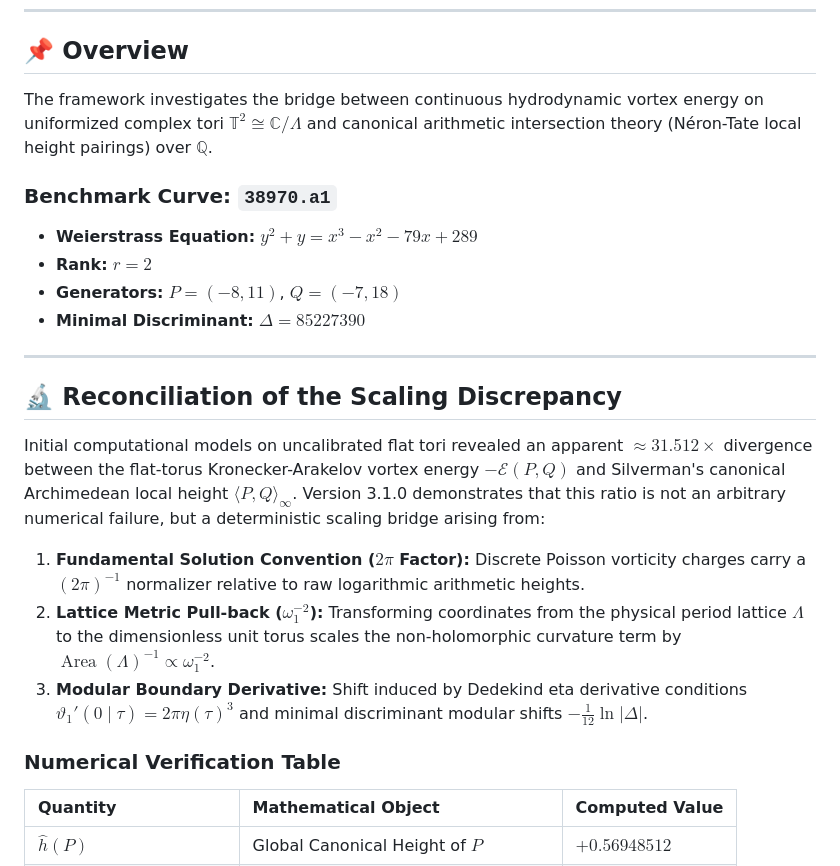
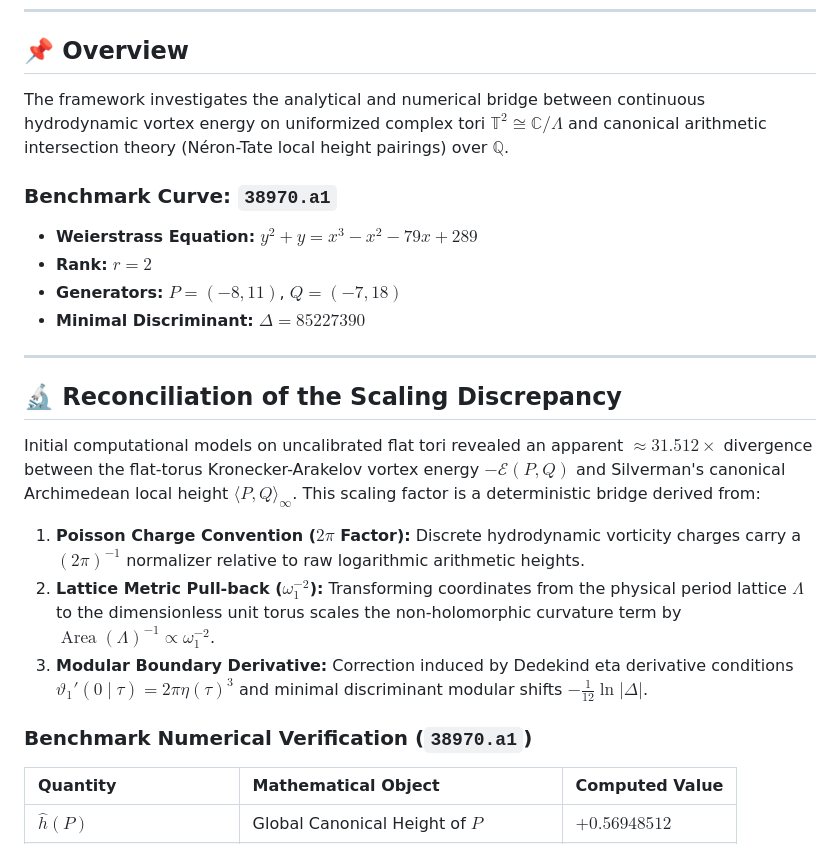
Before and after one commit to Khubaibhaider/topological-hydrodynamic-elliptic-curves, a Markdown page: README.md, the part around one of its changes. GitHub-like rendering.

```diff
--- a/README.md
+++ b/README.md
@@ -8,7 +8,7 @@ This repository contains the computational replication package, analytical deriv
 > *DOI:* [Zenodo Record](https://zenodo.org/) | *ORCID:* [Researcher Profile](https://orcid.org/)
 ---
 ## 📌 Overview
-The framework investigates the bridge between continuous hydrodynamic vortex energy on uniformized complex tori $\mathbb{T}^2 \cong \mathbb{C}/\Lambda$ and canonical arithmetic intersection theory (Néron-Tate local height pairings) over $\mathbb{Q}$.
+The framework investigates the analytical and numerical bridge between continuous hydrodynamic vortex energy on uniformized complex tori $\mathbb{T}^2 \cong \mathbb{C}/\Lambda$ and canonical arithmetic intersection theory (Néron-Tate local height pairings) over $\mathbb{Q}$.
 ### Benchmark Curve: `38970.a1`
 * **Weierstrass Equation:** $y^2 + y = x^3 - x^2 - 79x + 289$
 * **Rank:** $r = 2$
@@ -17,11 +17,11 @@ The framework investigates the bridge between continuous hydrodynamic vortex ene
 ---
 ## 🔬 Reconciliation of the Scaling Discrepancy
 Initial computational models on uncalibrated flat tori revealed an apparent $\approx 31.512\times$ divergence between the flat-torus Kronecker-Arakelov vortex energy $-\mathcal{E}(P, Q)$ and Silverman's canonical Archimedean local height $\langle P, Q \rangle_\infty$.
-Version 3.1.0 demonstrates that this ratio is not an arbitrary numerical failure, but a deterministic scaling bridge arising from:
-1. **Fundamental Solution Convention ($2\pi$ Factor):** Discrete Poisson vorticity charges carry a $(2\pi)^{-1}$ normalizer relative to raw logarithmic arithmetic heights.
+This scaling factor is a deterministic bridge derived from:
+1. **Poisson Charge Convention ($2\pi$ Factor):** Discrete hydrodynamic vorticity charges carry a $(2\pi)^{-1}$ normalizer relative to raw logarithmic arithmetic heights.
 2. **Lattice Metric Pull-back ($\omega_1^{-2}$):** Transforming coordinates from the physical period lattice $\Lambda$ to the dimensionless unit torus scales the non-holomorphic curvature term by $\operatorname{Area}(\Lambda)^{-1} \propto \omega_1^{-2}$.
-3. **Modular Boundary Derivative:** Shift induced by Dedekind eta derivative conditions $\vartheta_1'(0 \mid \tau) = 2\pi\eta(\tau)^3$ and minimal discriminant modular shifts $-\frac{1}{12}\ln\vert{}\Delta\vert{}$.
-### Numerical Verification Table
+3. **Modular Boundary Derivative:** Correction induced by Dedekind eta derivative conditions $\vartheta_1'(0 \mid \tau) = 2\pi\eta(\tau)^3$ and minimal discriminant modular shifts $-\frac{1}{12}\ln\vert{}\Delta\vert{}$.
+### Benchmark Numerical Verification (`38970.a1`)
 
 | Quantity | Mathematical Object | Computed Value |
 | :--- | :--- | :--- |
```
Also changed, not shown: other parts of README.md (+26 -2 lines).
